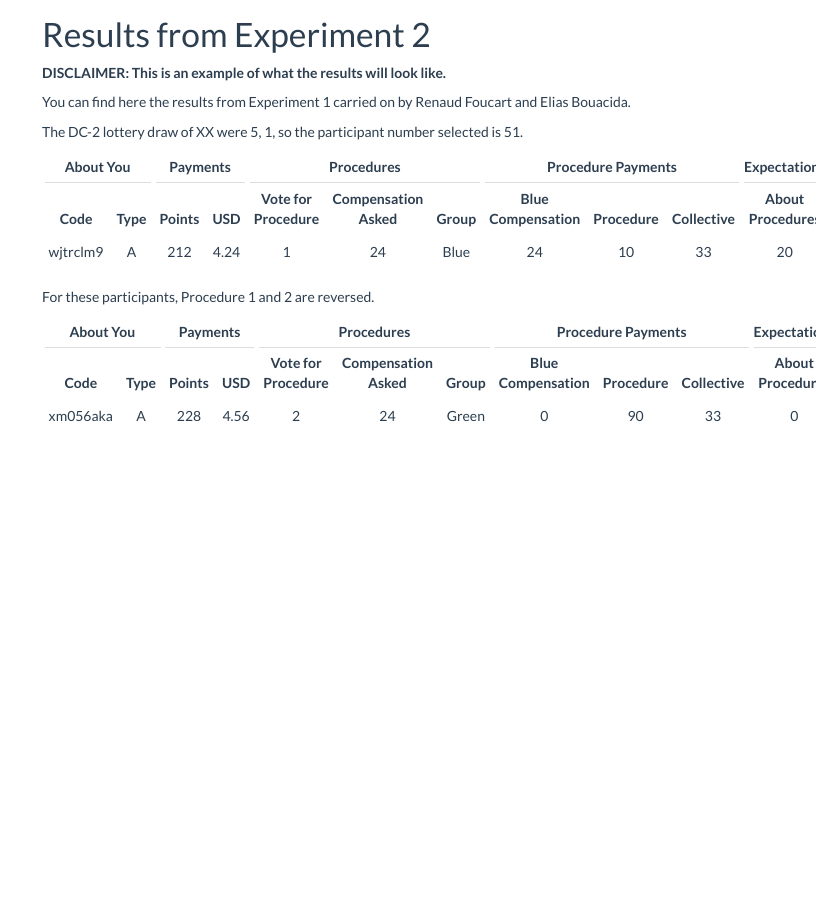
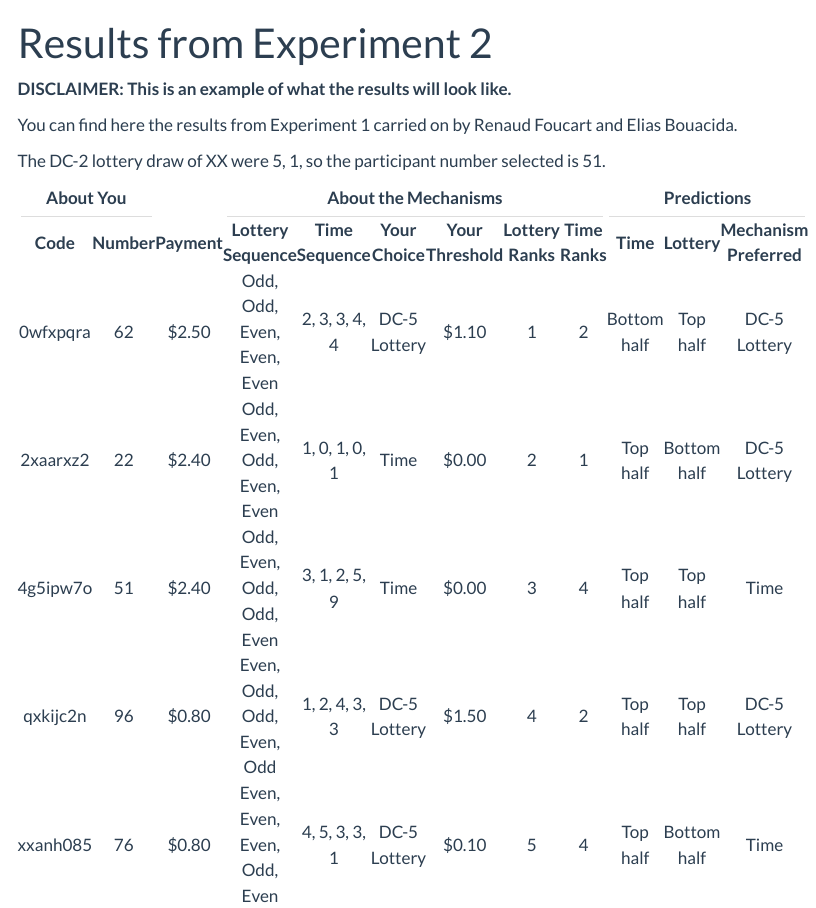
Before and after one commit to EliasBcd/EliasBcd.github.io, a Quarto document (experiment/experiment2.qmd): the page in a window 1100 px wide, from its top. Rendered offline with R 4.5, knitr and Pandoc in place of Quarto, with nearby package versions; menus at the side of the page are left out.

Commit message:
Update the experimental results with the new data.

````diff
--- /dev/null
+++ b/Data/2023ResultsExperiment1.csv
@@ -0,0 +1,6 @@
+code,number,payment,lottery_sequence,rps_sequence,your_choice,your_threshold,lottery_ranks,rps_ranks,rps,lottery,mechanism_preferred
+kjey9iij,43,2.5,"Odd, Odd, Even, Odd, Odd","2, 2, 2, 3, 1","Rock, Paper, Scissors",0.01,2,1,Top half,Top half,"Rock, Paper, Scissors"
+99jgh4v5,73,2.5,"Even, Odd, Odd, Odd, Odd","2, 2, 2, 2, 2","Rock, Paper, Scissors",0.1,4,2,Top half,Bottom half,DC-5 Lottery
+agvbgbdu,94,2.5,"Even, Odd, Even, Odd, Odd","2, 1, 1, 3, 1","Rock, Paper, Scissors",0.1,5,2,Top half,Bottom half,"Rock, Paper, Scissors"
+ifhthxv4,81,0.9,"Even, Odd, Odd, Even, Odd","2, 1, 3, 2, 3","Rock, Paper, Scissors",0.0,1,2,Top half,Top half,"Rock, Paper, Scissors"
+k5wsixep,56,0.8,"Odd, Even, Even, Odd, Even","1, 3, 2, 1, 1","Rock, Paper, Scissors",0.4,3,5,Top half,Bottom half,DC-5 Lottery
--- /dev/null
+++ b/Data/2023ResultsExperiment2.csv
@@ -0,0 +1,6 @@
+code,number,payment,lottery_sequence,time_sequence,your_choice,your_threshold,lottery_ranks,time_ranks,time,lottery,mechanism_preferred
+0wfxpqra,62,2.5,"Odd, Odd, Even, Even, Even","2, 3, 3, 4, 4",DC-5 Lottery,1.1,1,2,Bottom half,Top half,DC-5 Lottery
+2xaarxz2,22,2.4,"Odd, Even, Odd, Even, Even","1, 0, 1, 0, 1",Time,0.0,2,1,Top half,Bottom half,DC-5 Lottery
+4g5ipw7o,51,2.4,"Odd, Even, Odd, Odd, Even","3, 1, 2, 5, 9",Time,0.0,3,4,Top half,Top half,Time
+qxkijc2n,96,0.8,"Even, Odd, Odd, Even, Odd","1, 2, 4, 3, 3",DC-5 Lottery,1.5,4,2,Top half,Top half,DC-5 Lottery
+xxanh085,76,0.8,"Even, Even, Even, Odd, Even","4, 5, 3, 3, 1",DC-5 Lottery,0.1,5,4,Top half,Bottom half,Time
--- a/Data/Experiment2023ResultsExperiment1.csv
+++ /dev/null
@@ -1,6 +0,0 @@
-code,number,payment,lottery_sequence,rps_sequence,participant_mechanism,lottery_ranks,criteria_ranks,rps_prediction,lottery_prediction,mechanism_preferred
-kjey9iij,43,2.5,"Odd, Odd, Even, Odd, Odd","2, 2, 2, 3, 1","Rock, Paper, Scissors",2,1,Top half,Top half,"Rock, Paper, Scissors"
-99jgh4v5,73,2.5,"Even, Odd, Odd, Odd, Odd","2, 2, 2, 2, 2","Rock, Paper, Scissors",4,2,Top half,Bottom half,DC-5 Lottery
-agvbgbdu,94,2.5,"Even, Odd, Even, Odd, Odd","2, 1, 1, 3, 1","Rock, Paper, Scissors",5,2,Top half,Bottom half,"Rock, Paper, Scissors"
-ifhthxv4,81,0.9,"Even, Odd, Odd, Even, Odd","2, 1, 3, 2, 3","Rock, Paper, Scissors",1,2,Top half,Top half,"Rock, Paper, Scissors"
-k5wsixep,56,0.8,"Odd, Even, Even, Odd, Even","1, 3, 2, 1, 1","Rock, Paper, Scissors",3,5,Top half,Bottom half,DC-5 Lottery
--- a/Data/Experiment2023ResultsExperiment2.csv
+++ /dev/null
@@ -1,6 +0,0 @@
-code,number,payment,lottery_sequence,time_sequence,participant_mechanism,lottery_ranks,criteria_ranks,time_prediction,lottery_prediction,mechanism_preferred
-0wfxpqra,62,2.5,"Odd, Odd, Even, Even, Even","2, 3, 3, 4, 4",DC-5 Lottery,1,2,Bottom half,Top half,DC-5 Lottery
-2xaarxz2,22,2.4,"Odd, Even, Odd, Even, Even","1, 0, 1, 0, 1",Time,2,1,Top half,Bottom half,DC-5 Lottery
-4g5ipw7o,51,2.4,"Odd, Even, Odd, Odd, Even","3, 1, 2, 5, 9",Time,3,4,Top half,Top half,Time
-qxkijc2n,96,0.8,"Even, Odd, Odd, Even, Odd","1, 2, 4, 3, 3",DC-5 Lottery,4,2,Top half,Top half,DC-5 Lottery
-xxanh085,76,0.8,"Even, Even, Even, Odd, Even","4, 5, 3, 3, 1",DC-5 Lottery,5,4,Top half,Bottom half,Time
--- a/experiment/experiment2.qmd
+++ b/experiment/experiment2.qmd
@@ -2,6 +2,7 @@
 title: "Results from Experiment 2"
 execute:
   echo: false
+  warning: false
 page-layout: full
 ---
 **DISCLAIMER: This is an example of what the results will look like.**
@@ -11,26 +12,27 @@ You can find here the results from Experiment 1 carried on by Renaud Foucart and
 The DC-2 lottery draw of XX were 5, 1, so the participant number selected is 51.
 
 ```{r settings}
-source(file.path("..", 'Payments.R'))
-name <- c('Lottery', 'Arbitrary')
-column_names <- c("Code", "Type", "Points", "USD", "Vote for Procedure", "Compensation Asked", "Group", "Blue Compensation", "Procedure", "Collective", "About Procedures", "Lottery")
-above_header <- c("About You" = 2, "Payments" = 2, "Procedures" = 3, "Procedure Payments" = 3, "Expectations" = 1, " " =1)
+library(scales)
+library(dplyr)
+library(stringr)
+library(kableExtra)
+
+above_header <- c("About You" = 2, " " = 1, "About the Mechanisms" = 6,  "Predictions" = 3)
+
 ```
 
-```{r firstresults}
-data1 <- show_payments(name, dir = file.path('..', 'Data'))
+```{r expe2}
 
-kable(data1, col.names = column_names, align='c') %>%
-  add_header_above(above_header) %>%
-  kable_styling(fixed_thead = TRUE)
+data2 <- read.csv(file = file.path(file.path('..', 'Data', '2023ResultsExperiment2.csv')))
+
+data2<- data2%>%
+  mutate(payment = scales::dollar_format()(payment),
+         your_threshold = scales::dollar_format()(your_threshold)) %>%
+  rename_with( ~ str_to_title(gsub("_", " ", .x, fixed = TRUE)))
+
+
+
+kable(data2,
+      align= 'c') %>%
+  add_header_above(above_header)
 ```
-
-For these participants, Procedure 1 and 2 are reversed.
-
-```{r reverseresults}
-data2 <- show_payments(rev(name), dir = file.path('..', 'Data'))
-
-kable(data2, col.names = column_names, align='c') %>%
-  add_header_above(above_header) %>%
-  kable_styling(fixed_thead = TRUE)
-```
````
Also changed, not shown: experiment/experiment1.qmd (+13 -13 lines), 2 other files.
